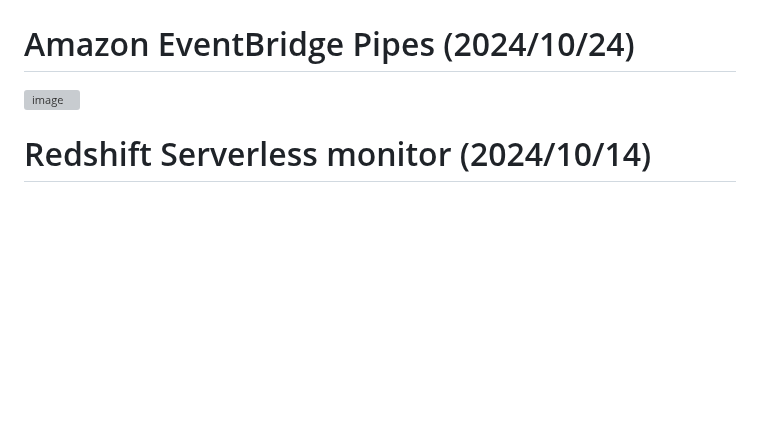
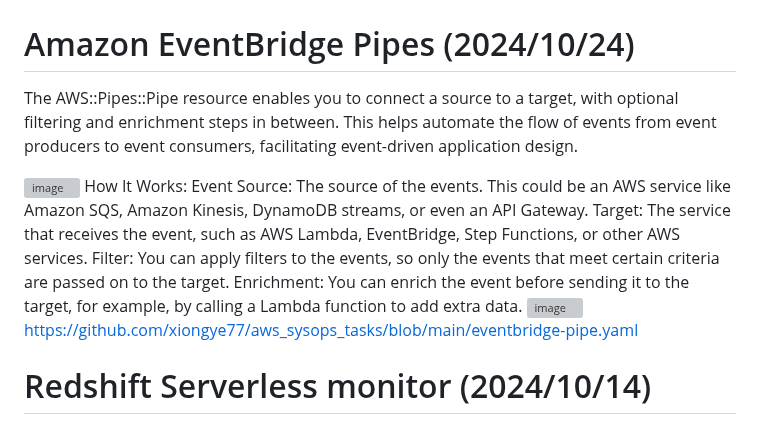
Before and after one commit to xiongye77/aws_sysops_tasks, a Markdown page: README.md, the part around the change. Rendered like a GitHub page; blank space fills up the shorter version; grey boxes are pictures that could not be loaded.

```diff
--- a/README.md
+++ b/README.md
@@ -1,9 +1,19 @@
 # AWS SYS OPS
 
 # Amazon EventBridge Pipes (2024/10/24)
+The AWS::Pipes::Pipe resource enables you to connect a source to a target, with optional filtering and enrichment steps in between. This helps automate the flow of events from event producers to event consumers, facilitating event-driven application design.
+
+
 
 <img width="1150" alt="image" src="https://github.com/user-attachments/assets/0dbd1e57-1242-4d35-8497-4cbf577306ac">
-
+How It Works:
+Event Source: The source of the events. This could be an AWS service like Amazon SQS, Amazon Kinesis, DynamoDB streams, or even an API Gateway.
+Target: The service that receives the event, such as AWS Lambda, EventBridge, Step Functions, or other AWS services.
+Filter: You can apply filters to the events, so only the events that meet certain criteria are passed on to the target.
+Enrichment: You can enrich the event before sending it to the target, for example, by calling a Lambda function to add extra data.
+<img width="733" alt="image" src="https://github.com/user-attachments/assets/4961e2c0-04a8-41b2-b416-d4d88ebb1b4c">
+
+https://github.com/xiongye77/aws_sysops_tasks/blob/main/eventbridge-pipe.yaml
 
 # Redshift Serverless monitor (2024/10/14)
 
```
